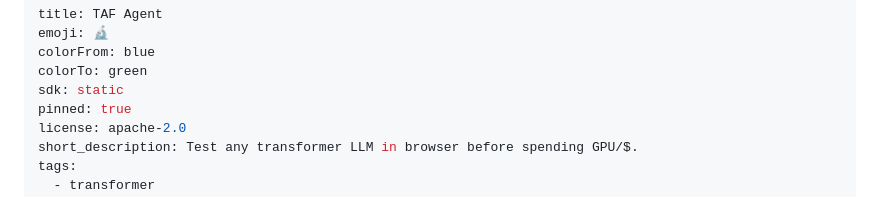
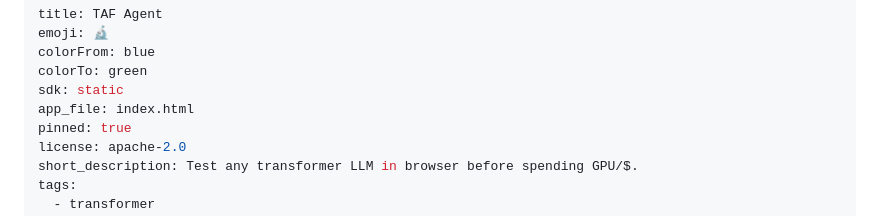
Before and after one commit to karlesmarin/tafagent, a Markdown page: README.md, the part around the change. GitHub-like rendering.

Commit message:
fix(hf): add app_file: index.html to README YAML

```diff
--- a/README.md
+++ b/README.md
@@ -4,6 +4,7 @@ emoji: 🔬
 colorFrom: blue
 colorTo: green
 sdk: static
+app_file: index.html
 pinned: true
 license: apache-2.0
 short_description: Test any transformer LLM in browser before spending GPU/$.
```
